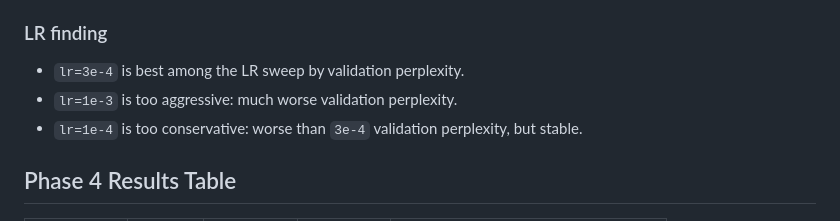
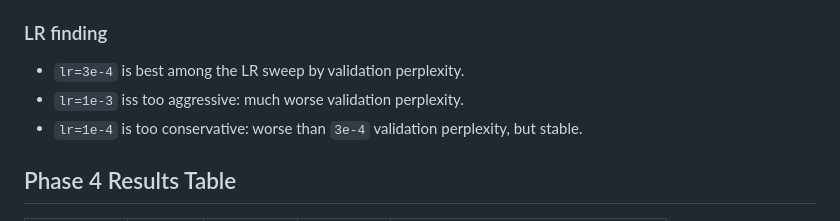
Before and after one commit to Rana-Hassan7272/nano-gpt-lab, a Markdown page: results/phase4_experiment_log.md, the part around the change. GitHub-like rendering.

```diff
--- a/results/phase4_experiment_log.md
+++ b/results/phase4_experiment_log.md
@@ -103,7 +103,7 @@ All runs: `max_steps=5000`
 
 ### LR finding
 - `lr=3e-4` is best among the LR sweep by validation perplexity.
-- `lr=1e-3` is too aggressive: much worse validation perplexity.
+- `lr=1e-3` iss too aggressive: much worse validation perplexity.
 - `lr=1e-4` is too conservative: worse than `3e-4` validation perplexity, but stable.
 
 ## Phase 4 Results Table
```
